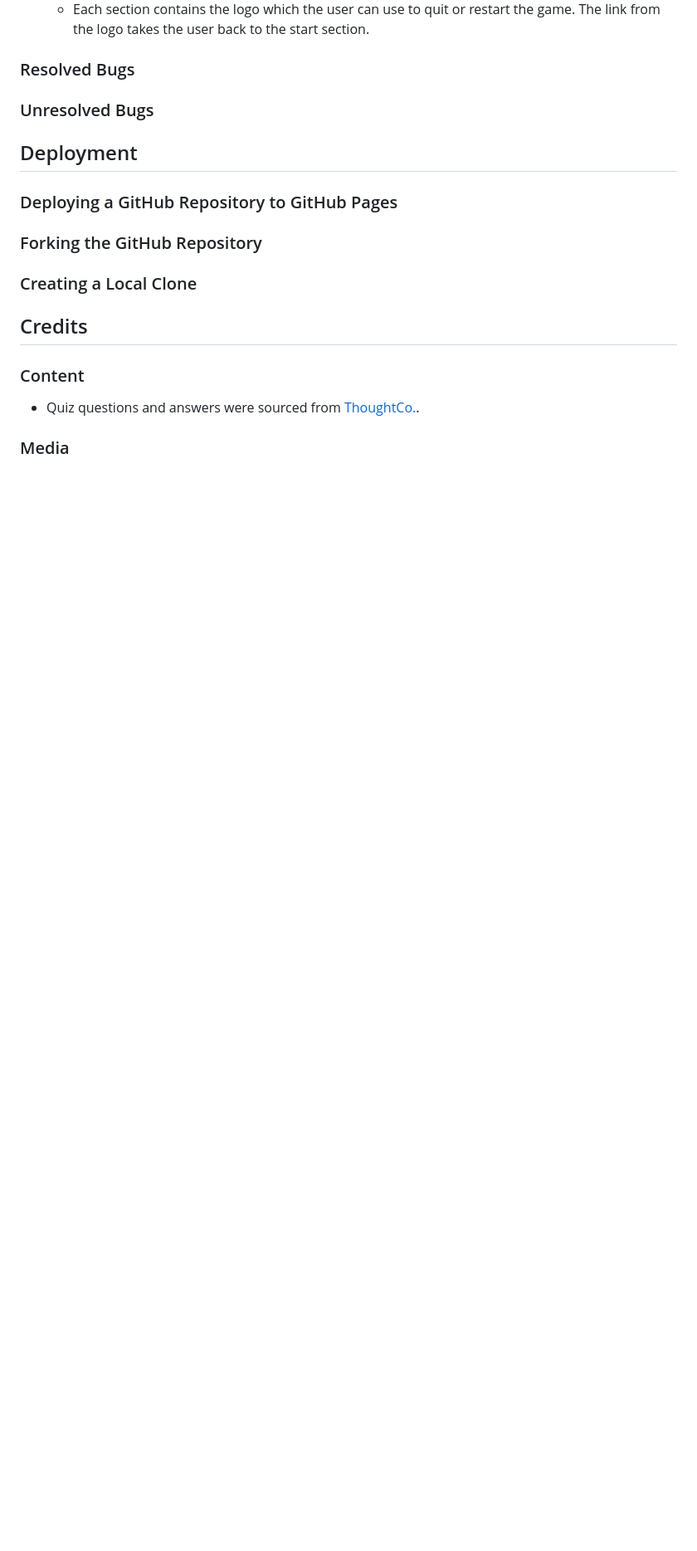
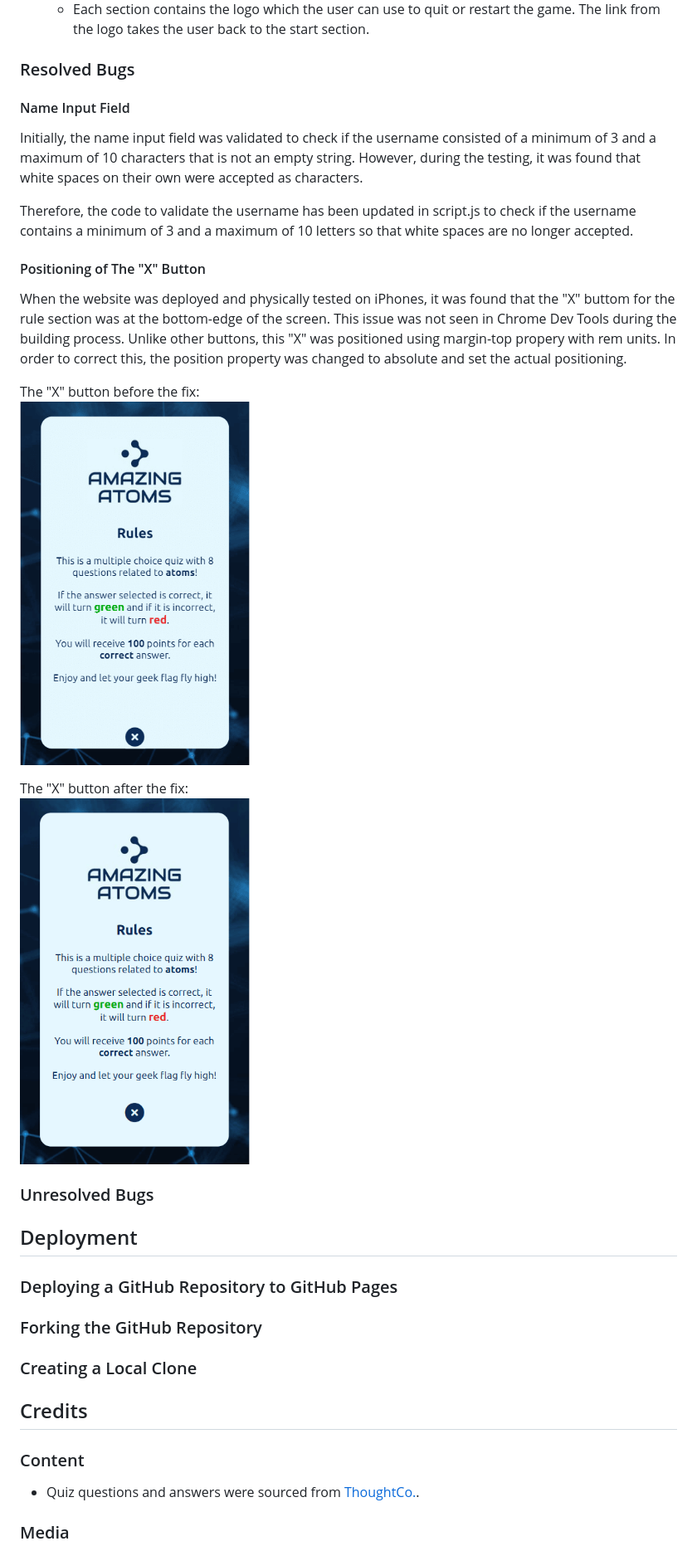
Before and after one commit to ShizukaDonaghue/atomic-quiz, a Markdown page: README.md, the part around the change printed below. Shown: that part at 83% size. Drawn GitHub-style; pictures changed too: docs/x-button-after-fix.png (added), docs/x-button-before-fix.png (added); blank space fills up the shorter version.

Commit message:
Add resolved bug section to README.md

```diff
--- a/README.md
+++ b/README.md
@@ -341,8 +342,22 @@ The website was also tested physically on iPhone 12, iPhone XR, iPad 8, HP Elite
     * Each section contains the logo which the user can use to quit or restart the game. The link from the logo takes the user back to the start section.
 
 ### Resolved Bugs
+#### Name Input Field
+Initially, the name input field was validated to check if the username consisted of a minimum of 3 and a maximum of 10 characters that is not an empty string. However, during the testing, it was found that white spaces on their own were accepted as characters.
+
+Therefore, the code to validate the username has been updated in script.js to check if the username contains a minimum of 3 and a maximum of 10 letters so that white spaces are no longer accepted.
+
+#### Positioning of The "X" Button
+When the website was deployed and physically tested on iPhones, it was found that the "X" buttom for the rule section was at the bottom-edge of the screen. This issue was not seen in Chrome Dev Tools during the building process. Unlike other buttons, this "X" was positioned using margin-top propery with rem units. In order to correct this, the position property was changed to absolute and set the actual positioning.
+
+The "X" button before the fix:
+<img src="docs/x-button-before-fix.png" width="35%">
+
+The "X" button after the fix:
+<img src="docs/x-button-after-fix.png" width="35%">
 
 ### Unresolved Bugs
+
 
 ## Deployment
 ### Deploying a GitHub Repository to GitHub Pages
```
Also changed, not shown: other parts of README.md (+8 -7 lines).
